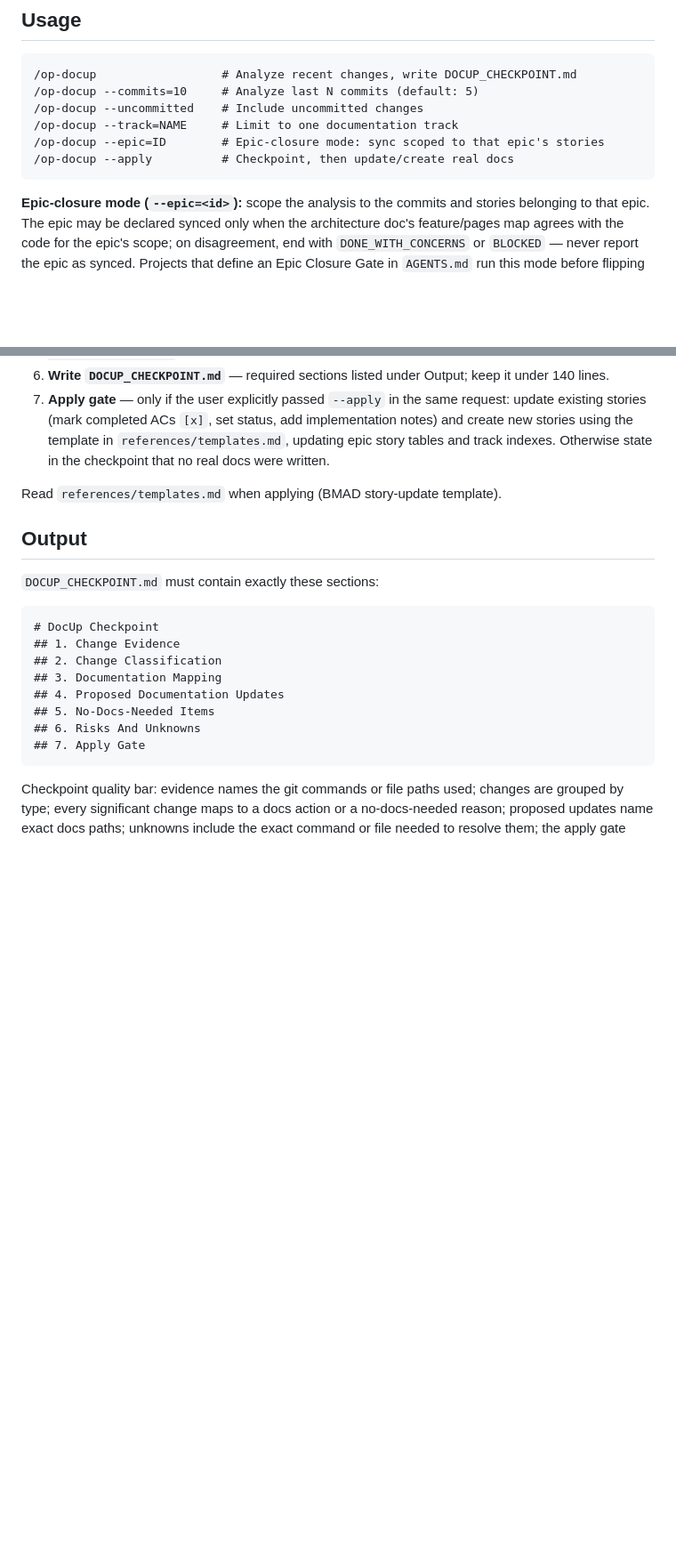
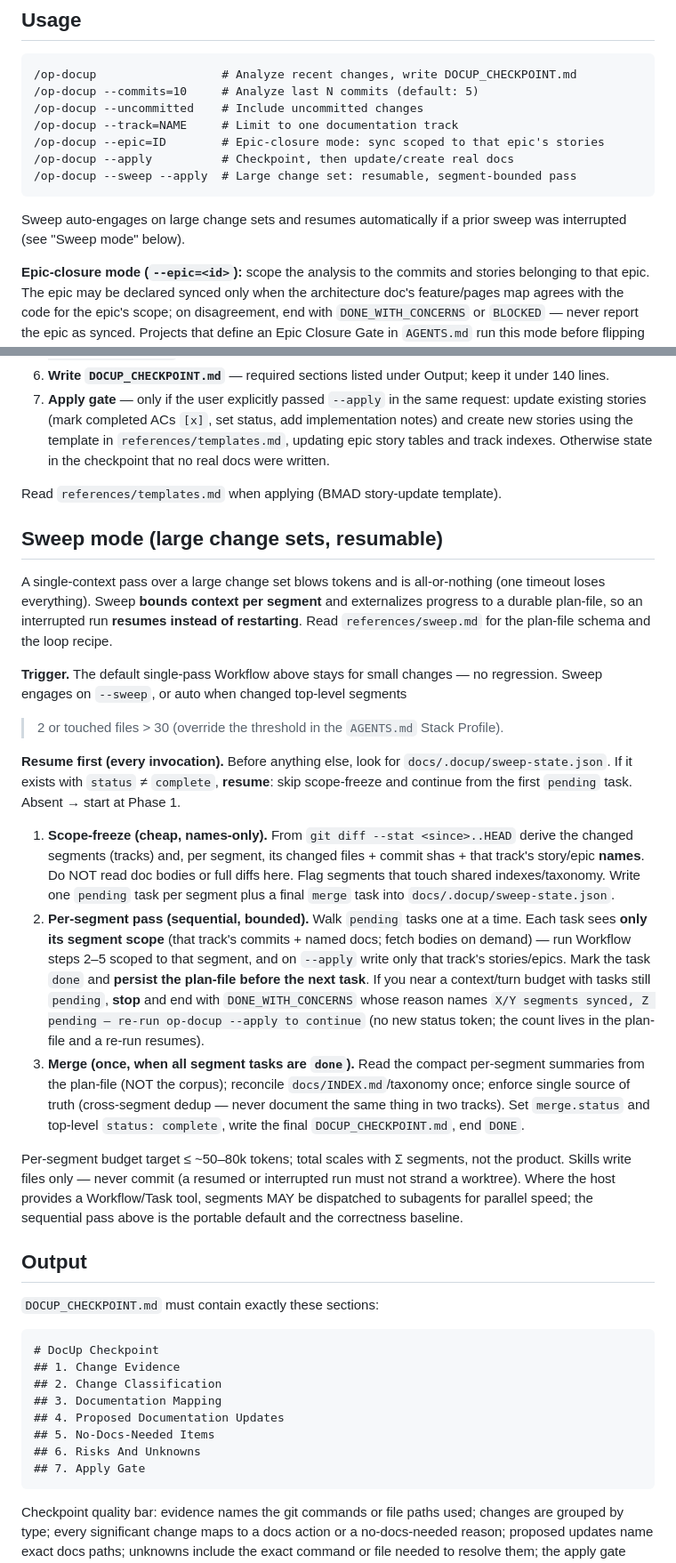
Before and after one commit to rnrn/op, a Markdown page: skills/op-docup/SKILL.md, 2 parts joined by grey strips. Shown at 89% size. Drawn GitHub-style; blank space fills up the shorter version.

Commit message:
feat(op-docup): add resumable segment-bounded sweep mode
Scope-freeze writes a durable plan-file (docs/.docup/sweep-state.json); a sequential per-segment pass bounds context to one track and persists progress after each, so a timeout/interruption resumes instead of restarting; merge reconciles indexes once. Portable (no subagent tool needed); fan-out is an optional accelerator. Default single-pass unchanged for small repos. Completion-status protocol byte-identical (partial pass uses DONE_WITH_CONCERNS, count in the plan-file). Mechanics in references/sweep.md.

````diff
--- a/skills/op-docup/SKILL.md
+++ b/skills/op-docup/SKILL.md
@@ -30,7 +30,11 @@ detached worktree and strand later steps).
 /op-docup --track=NAME     # Limit to one documentation track
 /op-docup --epic=ID        # Epic-closure mode: sync scoped to that epic's stories
 /op-docup --apply          # Checkpoint, then update/create real docs
+/op-docup --sweep --apply  # Large change set: resumable, segment-bounded pass
 ```
+
+Sweep auto-engages on large change sets and resumes automatically if a prior
+sweep was interrupted (see "Sweep mode" below).
 
 **Epic-closure mode (`--epic=<id>`):** scope the analysis to the commits and
 stories belonging to that epic. The epic may be declared synced only when the
@@ -81,6 +85,52 @@ report the epic as synced. Projects that define an Epic Closure Gate in
 
 Read `references/templates.md` when applying (BMAD story-update template).
 
+## Sweep mode (large change sets, resumable)
+
+A single-context pass over a large change set blows tokens and is all-or-nothing
+(one timeout loses everything). Sweep **bounds context per segment** and
+externalizes progress to a durable plan-file, so an interrupted run **resumes
+instead of restarting**. Read `references/sweep.md` for the plan-file schema and
+the loop recipe.
+
+**Trigger.** The default single-pass Workflow above stays for small changes — no
+regression. Sweep engages on `--sweep`, or auto when changed top-level segments
+> 2 or touched files > 30 (override the threshold in the `AGENTS.md` Stack
+Profile).
+
+**Resume first (every invocation).** Before anything else, look for
+`docs/.docup/sweep-state.json`. If it exists with `status` ≠ `complete`,
+**resume**: skip scope-freeze and continue from the first `pending` task. Absent
+→ start at Phase 1.
+
+1. **Scope-freeze (cheap, names-only).** From `git diff --stat <since>..HEAD`
+   derive the changed segments (tracks) and, per segment, its changed files +
+   commit shas + that track's story/epic **names**. Do NOT read doc bodies or
+   full diffs here. Flag segments that touch shared indexes/taxonomy. Write one
+   `pending` task per segment plus a final `merge` task into
+   `docs/.docup/sweep-state.json`.
+2. **Per-segment pass (sequential, bounded).** Walk `pending` tasks one at a
+   time. Each task sees **only its segment scope** (that track's commits + named
+   docs; fetch bodies on demand) — run Workflow steps 2–5 scoped to that
+   segment, and on `--apply` write only that track's stories/epics. Mark the
+   task `done` and **persist the plan-file before the next task**. If you near a
+   context/turn budget with tasks still `pending`, **stop** and end with
+   `DONE_WITH_CONCERNS` whose reason names `X/Y segments synced, Z pending —
+   re-run op-docup --apply to continue` (no new status token; the count lives in
+   the plan-file and a re-run resumes).
+3. **Merge (once, when all segment tasks are `done`).** Read the compact
+   per-segment summaries from the plan-file (NOT the corpus); reconcile
+   `docs/INDEX.md`/taxonomy once; enforce single source of truth (cross-segment
+   dedup — never document the same thing in two tracks). Set `merge.status` and
+   top-level `status: complete`, write the final `DOCUP_CHECKPOINT.md`, end
+   `DONE`.
+
+Per-segment budget target ≤ ~50–80k tokens; total scales with Σ segments, not
+the product. Skills write files only — never commit (a resumed or interrupted
+run must not strand a worktree). Where the host provides a Workflow/Task tool,
+segments MAY be dispatched to subagents for parallel speed; the sequential pass
+above is the portable default and the correctness baseline.
+
 ## Output
 
 `DOCUP_CHECKPOINT.md` must contain exactly these sections:
````
Also changed, not shown: other parts of skills/op-docup/SKILL.md (+1 -1 lines), 1 other file.
